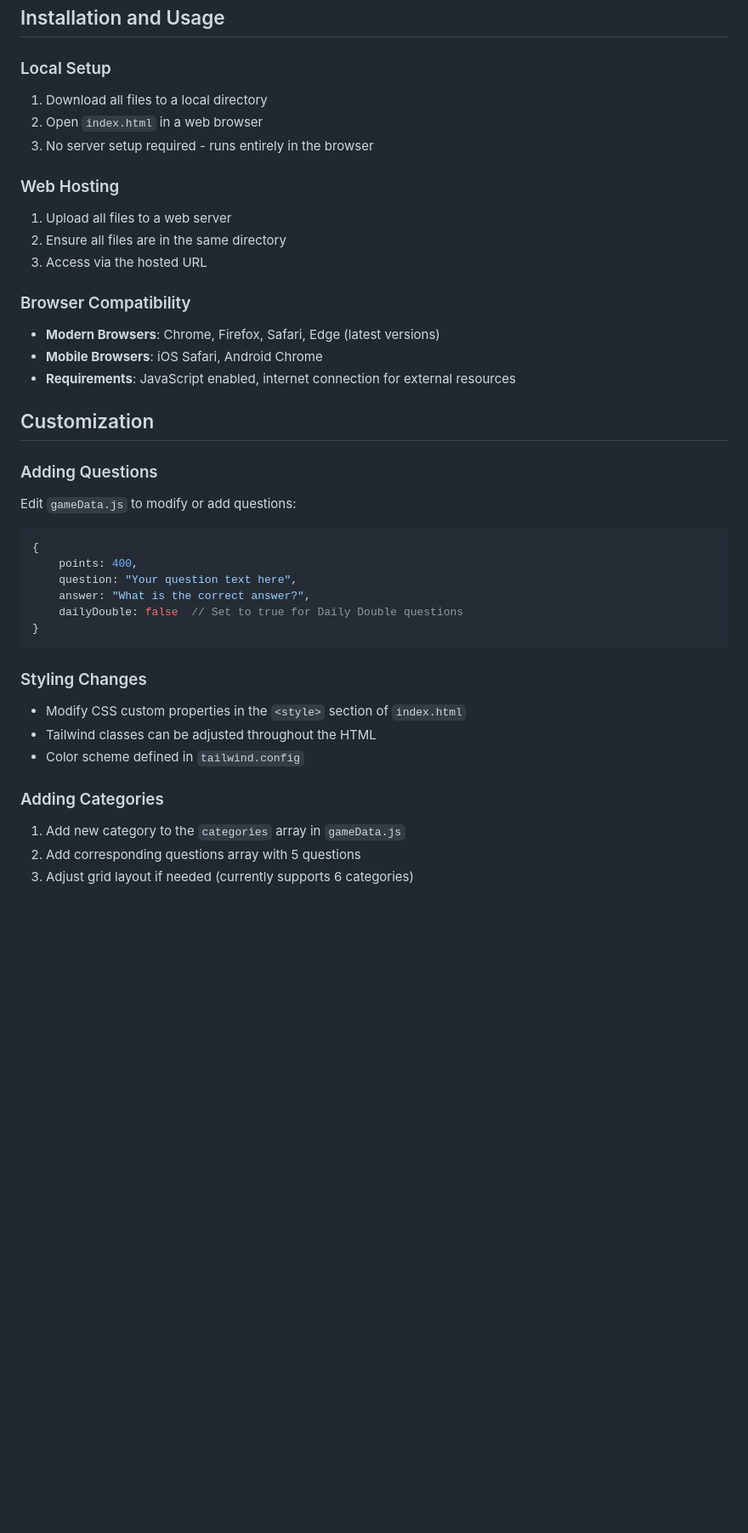
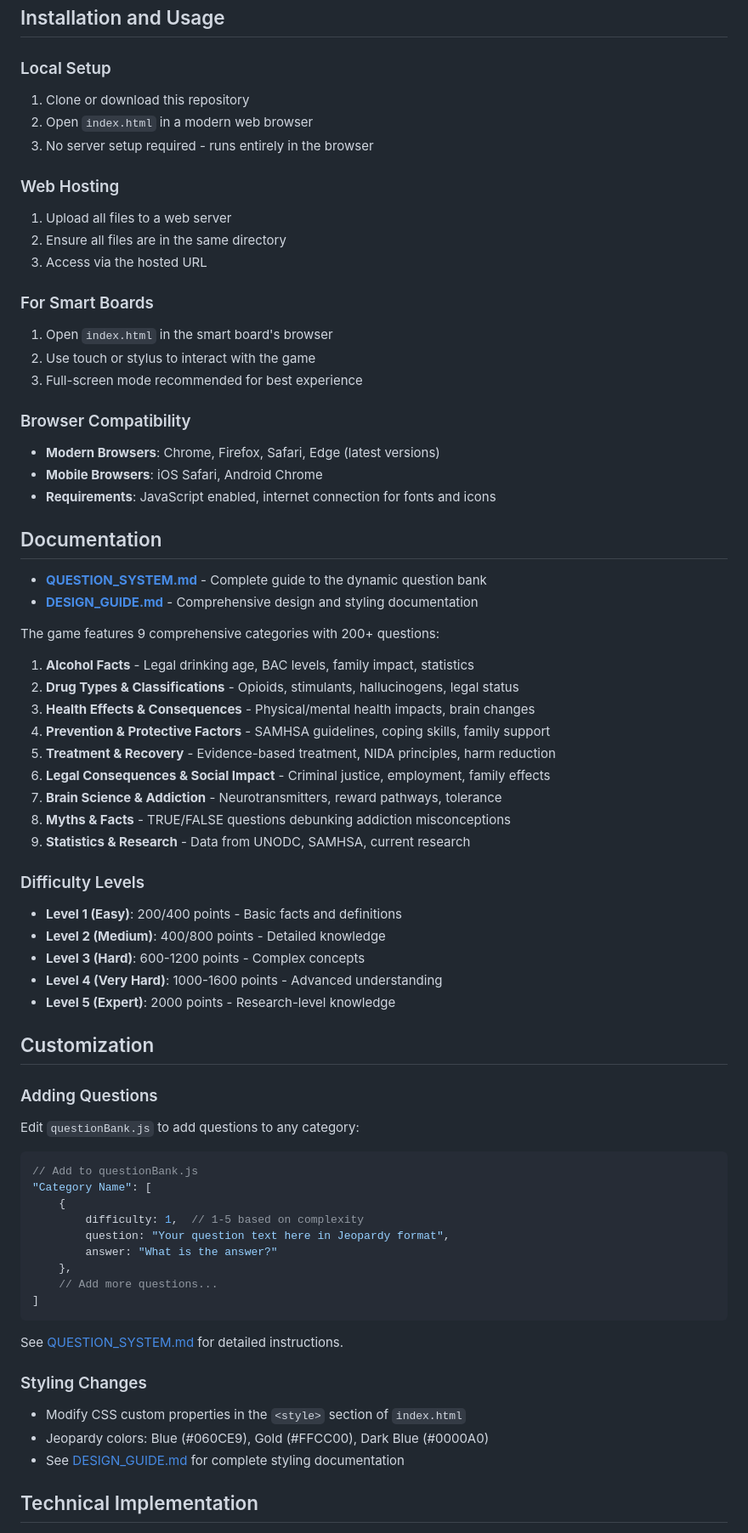
Before and after one commit to Strongman1380/Drug-Education-Jeporady, a Markdown page: README.md, the part around one of its changes. Shown at 85% size. Rendered like a GitHub page; blank space fills up the shorter version.

Commit message:
Update README with Jeopardy redesign and dynamic question system info

````diff
--- a/README.md
+++ b/README.md
@@ -102,8 +123,8 @@ The game includes links to important resources:
 ## Installation and Usage
 
 ### Local Setup
-1. Download all files to a local directory
-2. Open `index.html` in a web browser
+1. Clone or download this repository
+2. Open `index.html` in a modern web browser
 3. No server setup required - runs entirely in the browser
 
 ### Web Hosting
@@ -111,31 +132,62 @@ The game includes links to important resources:
 2. Ensure all files are in the same directory
 3. Access via the hosted URL
 
+### For Smart Boards
+1. Open `index.html` in the smart board's browser
+2. Use touch or stylus to interact with the game
+3. Full-screen mode recommended for best experience
+
 ### Browser Compatibility
 - **Modern Browsers**: Chrome, Firefox, Safari, Edge (latest versions)
 - **Mobile Browsers**: iOS Safari, Android Chrome
-- **Requirements**: JavaScript enabled, internet connection for external resources
+- **Requirements**: JavaScript enabled, internet connection for fonts and icons
+
+## Documentation
+
+- **[QUESTION_SYSTEM.md](QUESTION_SYSTEM.md)** - Complete guide to the dynamic question bank
+- **[DESIGN_GUIDE.md](DESIGN_GUIDE.md)** - Comprehensive design and styling documentation
+
+The game features 9 comprehensive categories with 200+ questions:
+
+1. **Alcohol Facts** - Legal drinking age, BAC levels, family impact, statistics
+2. **Drug Types & Classifications** - Opioids, stimulants, hallucinogens, legal status
+3. **Health Effects & Consequences** - Physical/mental health impacts, brain changes
+4. **Prevention & Protective Factors** - SAMHSA guidelines, coping skills, family support
+5. **Treatment & Recovery** - Evidence-based treatment, NIDA principles, harm reduction
+6. **Legal Consequences & Social Impact** - Criminal justice, employment, family effects
+7. **Brain Science & Addiction** - Neurotransmitters, reward pathways, tolerance
+8. **Myths & Facts** - TRUE/FALSE questions debunking addiction misconceptions
+9. **Statistics & Research** - Data from UNODC, SAMHSA, current research
+
+### Difficulty Levels
+- **Level 1 (Easy)**: 200/400 points - Basic facts and definitions
+- **Level 2 (Medium)**: 400/800 points - Detailed knowledge
+- **Level 3 (Hard)**: 600-1200 points - Complex concepts
+- **Level 4 (Very Hard)**: 1000-1600 points - Advanced understanding
+- **Level 5 (Expert)**: 2000 points - Research-level knowledge
 
 ## Customization
 
 ### Adding Questions
-Edit `gameData.js` to modify or add questions:
+Edit `questionBank.js` to add questions to any category:
 ```javascript
-{
-    points: 400,
-    question: "Your question text here",
-    answer: "What is the correct answer?",
-    dailyDouble: false  // Set to true for Daily Double questions
-}
+// Add to questionBank.js
+"Category Name": [
+    {
+        difficulty: 1,  // 1-5 based on complexity
+        question: "Your question text here in Jeopardy format",
+        answer: "What is the answer?"
+    },
+    // Add more questions...
+]
 ```
+
+See [QUESTION_SYSTEM.md](QUESTION_SYSTEM.md) for detailed instructions.
 
 ### Styling Changes
 - Modify CSS custom properties in the `<style>` section of `index.html`
-- Tailwind classes can be adjusted throughout the HTML
-- Color scheme defined in `tailwind.config`
+- Jeopardy colors: Blue (#060CE9), Gold (#FFCC00), Dark Blue (#0000A0)
+- See [DESIGN_GUIDE.md](DESIGN_GUIDE.md) for complete styling documentation
 
-### Adding Categories
-1. Add new category to the `categories` array in `gameData.js`
-2. Add corresponding questions array with 5 questions
-3. Adjust grid layout if needed (currently supports 6 categories)
+## Technical Implementation
 
````
Also changed, not shown: other parts of README.md (+53 -2 lines).
